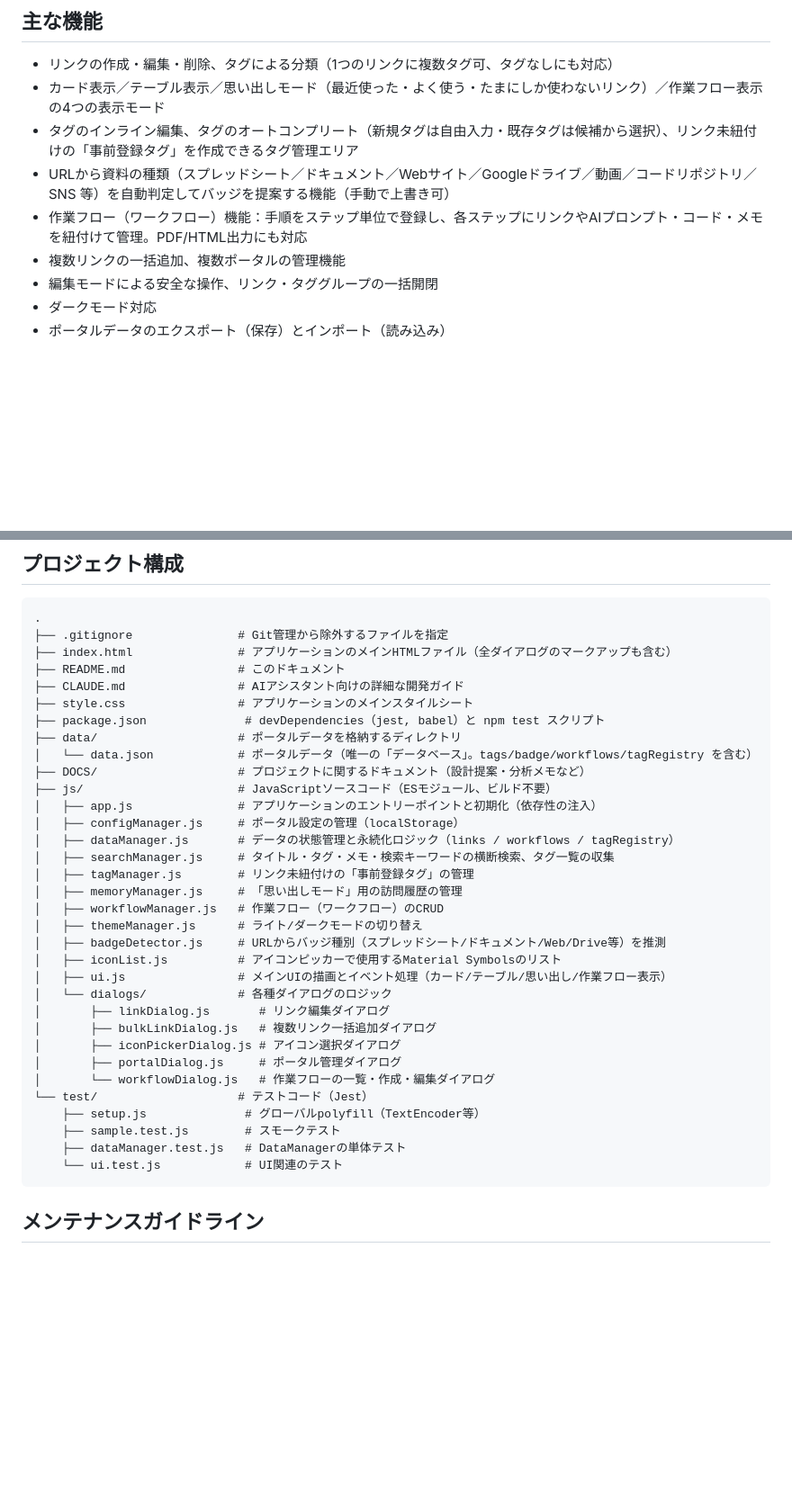
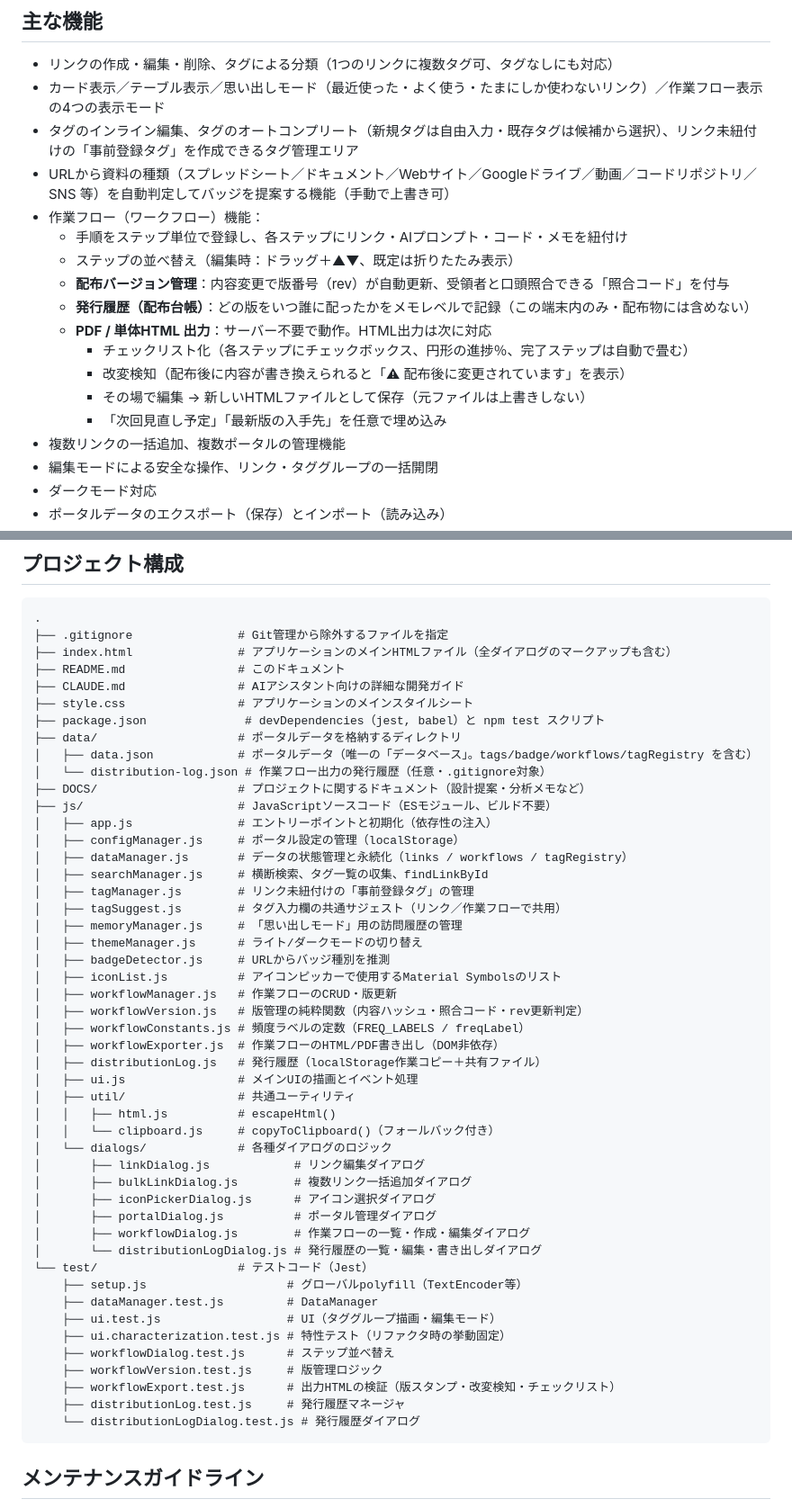
Before and after one commit to kageyama-aoi/portal_site, a Markdown page: README.md, 2 parts joined by grey strips. Shown at 90% size. GitHub-like rendering; blank space fills up the shorter version.

Commit message:
docs: README の機能一覧・構成を現状に更新
- 「主な機能」に配布バージョン管理・発行履歴・出力HTMLのチェックリスト/改変検知/編集保存/ステップ並べ替えを追記
- 「プロジェクト構成」ツリーを新ファイル（workflow* / distributionLog / util/ / distributionLogDialog / テスト9本）に更新
- メンテナンスガイドラインに workflowExporter / distributionLog / util の項を追加
- CLAUDE.md への参照リンクを追記

Co-Authored-By: Claude Sonnet 5 <noreply@anthropic.com>

````diff
--- a/README.md
+++ b/README.md
@@ -8,7 +8,16 @@
 - カード表示／テーブル表示／思い出しモード（最近使った・よく使う・たまにしか使わないリンク）／作業フロー表示の4つの表示モード
 - タグのインライン編集、タグのオートコンプリート（新規タグは自由入力・既存タグは候補から選択）、リンク未紐付けの「事前登録タグ」を作成できるタグ管理エリア
 - URLから資料の種類（スプレッドシート／ドキュメント／Webサイト／Googleドライブ／動画／コードリポジトリ／SNS 等）を自動判定してバッジを提案する機能（手動で上書き可）
-- 作業フロー（ワークフロー）機能：手順をステップ単位で登録し、各ステップにリンクやAIプロンプト・コード・メモを紐付けて管理。PDF/HTML出力にも対応
+- 作業フロー（ワークフロー）機能：
+  - 手順をステップ単位で登録し、各ステップにリンク・AIプロンプト・コード・メモを紐付け
+  - ステップの並べ替え（編集時：ドラッグ＋▲▼、既定は折りたたみ表示）
+  - **配布バージョン管理**：内容変更で版番号（rev）が自動更新、受領者と口頭照合できる「照合コード」を付与
+  - **発行履歴（配布台帳）**：どの版をいつ誰に配ったかをメモレベルで記録（この端末内のみ・配布物には含めない）
+  - **PDF / 単体HTML 出力**：サーバー不要で動作。HTML出力は次に対応
+    - チェックリスト化（各ステップにチェックボックス、円形の進捗％、完了ステップは自動で畳む）
+    - 改変検知（配布後に内容が書き換えられると「⚠ 配布後に変更されています」を表示）
+    - その場で編集 → 新しいHTMLファイルとして保存（元ファイルは上書きしない）
+    - 「次回見直し予定」「最新版の入手先」を任意で埋め込み
 - 複数リンクの一括追加、複数ポータルの管理機能
 - 編集モードによる安全な操作、リンク・タググループの一括開閉
 - ダークモード対応
@@ -36,31 +45,46 @@
 ├── style.css                # アプリケーションのメインスタイルシート
 ├── package.json              # devDependencies（jest, babel）と npm test スクリプト
 ├── data/                    # ポータルデータを格納するディレクトリ
-│   └── data.json            # ポータルデータ（唯一の「データベース」。tags/badge/workflows/tagRegistry を含む）
+│   ├── data.json            # ポータルデータ（唯一の「データベース」。tags/badge/workflows/tagRegistry を含む）
+│   └── distribution-log.json # 作業フロー出力の発行履歴（任意・.gitignore対象）
 ├── DOCS/                    # プロジェクトに関するドキュメント（設計提案・分析メモなど）
 ├── js/                      # JavaScriptソースコード（ESモジュール、ビルド不要）
-│   ├── app.js               # アプリケーションのエントリーポイントと初期化（依存性の注入）
+│   ├── app.js               # エントリーポイントと初期化（依存性の注入）
 │   ├── configManager.js     # ポータル設定の管理（localStorage）
-│   ├── dataManager.js       # データの状態管理と永続化ロジック（links / workflows / tagRegistry）
-│   ├── searchManager.js     # タイトル・タグ・メモ・検索キーワードの横断検索、タグ一覧の収集
+│   ├── dataManager.js       # データの状態管理と永続化（links / workflows / tagRegistry）
+│   ├── searchManager.js     # 横断検索、タグ一覧の収集、findLinkById
 │   ├── tagManager.js        # リンク未紐付けの「事前登録タグ」の管理
+│   ├── tagSuggest.js        # タグ入力欄の共通サジェスト（リンク／作業フローで共用）
 │   ├── memoryManager.js     # 「思い出しモード」用の訪問履歴の管理
-│   ├── workflowManager.js   # 作業フロー（ワークフロー）のCRUD
 │   ├── themeManager.js      # ライト/ダークモードの切り替え
-│   ├── badgeDetector.js     # URLからバッジ種別（スプレッドシート/ドキュメント/Web/Drive等）を推測
+│   ├── badgeDetector.js     # URLからバッジ種別を推測
 │   ├── iconList.js          # アイコンピッカーで使用するMaterial Symbolsのリスト
-│   ├── ui.js                # メインUIの描画とイベント処理（カード/テーブル/思い出し/作業フロー表示）
+│   ├── workflowManager.js   # 作業フローのCRUD・版更新
+│   ├── workflowVersion.js   # 版管理の純粋関数（内容ハッシュ・照合コード・rev更新判定）
+│   ├── workflowConstants.js # 頻度ラベルの定数（FREQ_LABELS / freqLabel）
+│   ├── workflowExporter.js  # 作業フローのHTML/PDF書き出し（DOM非依存）
+│   ├── distributionLog.js   # 発行履歴（localStorage作業コピー＋共有ファイル）
+│   ├── ui.js                # メインUIの描画とイベント処理
+│   ├── util/                # 共通ユーティリティ
+│   │   ├── html.js          # escapeHtml()
+│   │   └── clipboard.js     # copyToClipboard()（フォールバック付き）
 │   └── dialogs/             # 各種ダイアログのロジック
-│       ├── linkDialog.js       # リンク編集ダイアログ
-│       ├── bulkLinkDialog.js   # 複数リンク一括追加ダイアログ
-│       ├── iconPickerDialog.js # アイコン選択ダイアログ
-│       ├── portalDialog.js     # ポータル管理ダイアログ
-│       └── workflowDialog.js   # 作業フローの一覧・作成・編集ダイアログ
+│       ├── linkDialog.js            # リンク編集ダイアログ
+│       ├── bulkLinkDialog.js        # 複数リンク一括追加ダイアログ
+│       ├── iconPickerDialog.js      # アイコン選択ダイアログ
+│       ├── portalDialog.js          # ポータル管理ダイアログ
+│       ├── workflowDialog.js        # 作業フローの一覧・作成・編集ダイアログ
+│       └── distributionLogDialog.js # 発行履歴の一覧・編集・書き出しダイアログ
 └── test/                    # テストコード（Jest）
-    ├── setup.js              # グローバルpolyfill（TextEncoder等）
-    ├── sample.test.js        # スモークテスト
-    ├── dataManager.test.js   # DataManagerの単体テスト
-    └── ui.test.js            # UI関連のテスト
+    ├── setup.js                    # グローバルpolyfill（TextEncoder等）
+    ├── dataManager.test.js         # DataManager
+    ├── ui.test.js                  # UI（タググループ描画・編集モード）
+    ├── ui.characterization.test.js # 特性テスト（リファクタ時の挙動固定）
+    ├── workflowDialog.test.js      # ステップ並べ替え
+    ├── workflowVersion.test.js     # 版管理ロジック
+    ├── workflowExport.test.js      # 出力HTMLの検証（版スタンプ・改変検知・チェックリスト）
+    ├── distributionLog.test.js     # 発行履歴マネージャ
+    └── distributionLogDialog.test.js # 発行履歴ダイアログ
 ```
 
 ## メンテナンスガイドライン
````
Also changed, not shown: other parts of README.md (+10 -1 lines).
